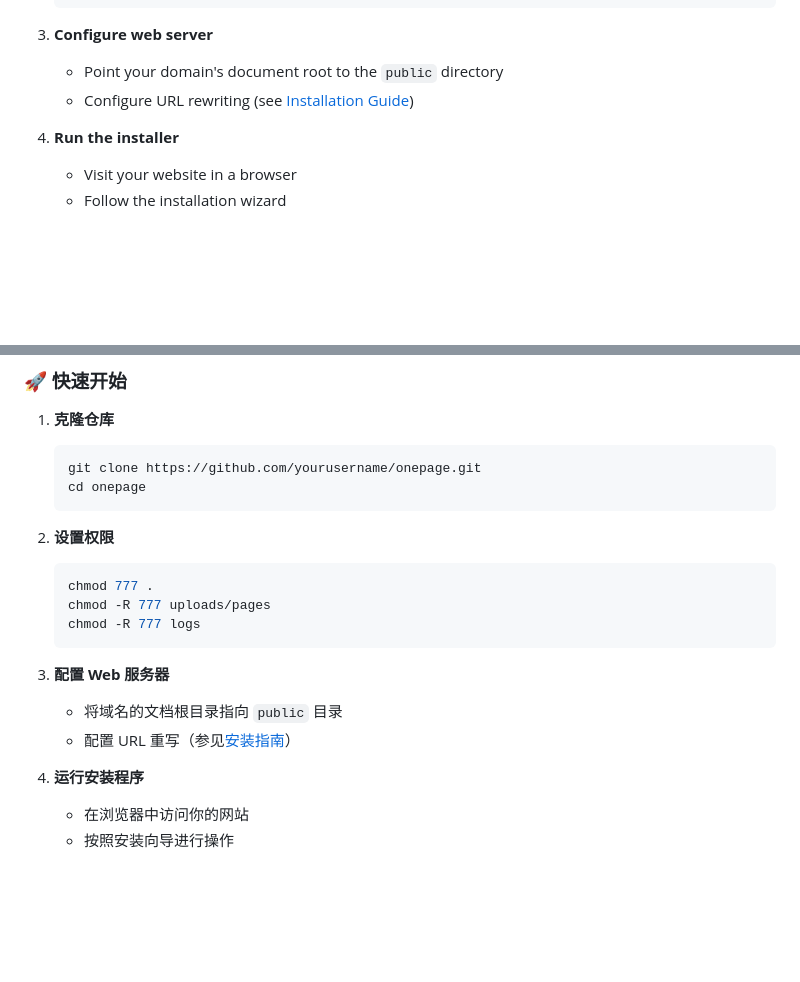
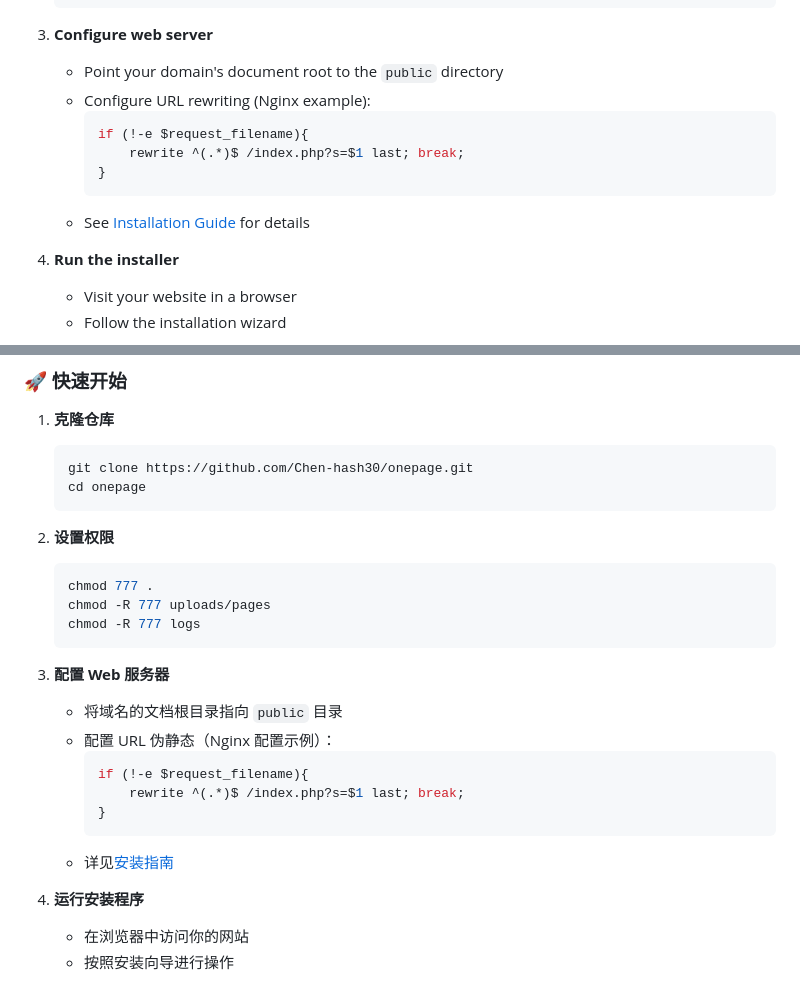
Before and after one commit to Chen-hash30/onepage, a Markdown page: README.md, 2 parts joined by grey strips. GitHub-like rendering; blank space fills up the shorter version.

Commit message:
docs: Fix clone URL and simplify Nginx configuration
- Update Chinese section clone URL to Chen-hash30/onepage
- Add simple Nginx pseudo-static configuration example
- Update both English and Chinese README sections
- Use recommended Nginx rewrite rule: if (!-e $request_filename)

````diff
--- a/README.md
+++ b/README.md
@@ -54,7 +54,13 @@ OnePage is a modern web page sharing platform that allows users to upload and sh
 
 3. **Configure web server**
    - Point your domain's document root to the `public` directory
-   - Configure URL rewriting (see [Installation Guide](INSTALL.md))
+   - Configure URL rewriting (Nginx example):
+     ```nginx
+     if (!-e $request_filename){
+         rewrite ^(.*)$ /index.php?s=$1 last; break;
+     }
+     ```
+   - See [Installation Guide](INSTALL.md) for details
 
 4. **Run the installer**
    - Visit your website in a browser
@@ -123,7 +129,7 @@ OnePage 是一个现代化的网页分享平台，允许用户上传和分享静
 
 1. **克隆仓库**
    ```bash
-   git clone https://github.com/yourusername/onepage.git
+   git clone https://github.com/Chen-hash30/onepage.git
    cd onepage
    ```
 
@@ -136,7 +142,13 @@ OnePage 是一个现代化的网页分享平台，允许用户上传和分享静
 
 3. **配置 Web 服务器**
    - 将域名的文档根目录指向 `public` 目录
-   - 配置 URL 重写（参见[安装指南](INSTALL.md)）
+   - 配置 URL 伪静态（Nginx 配置示例）：
+     ```nginx
+     if (!-e $request_filename){
+         rewrite ^(.*)$ /index.php?s=$1 last; break;
+     }
+     ```
+   - 详见[安装指南](INSTALL.md)
 
 4. **运行安装程序**
    - 在浏览器中访问你的网站
````
